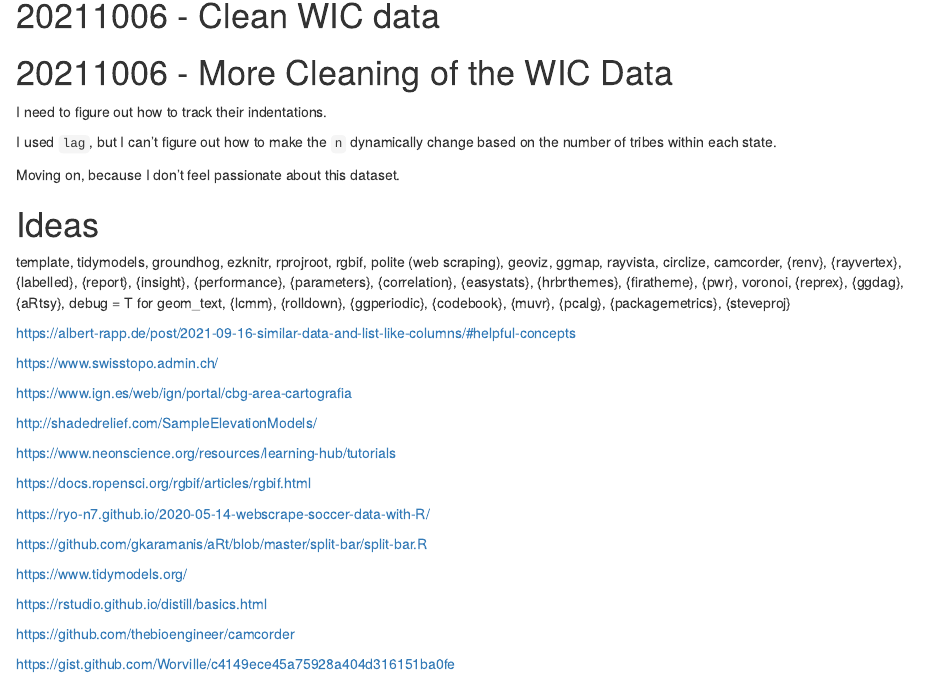
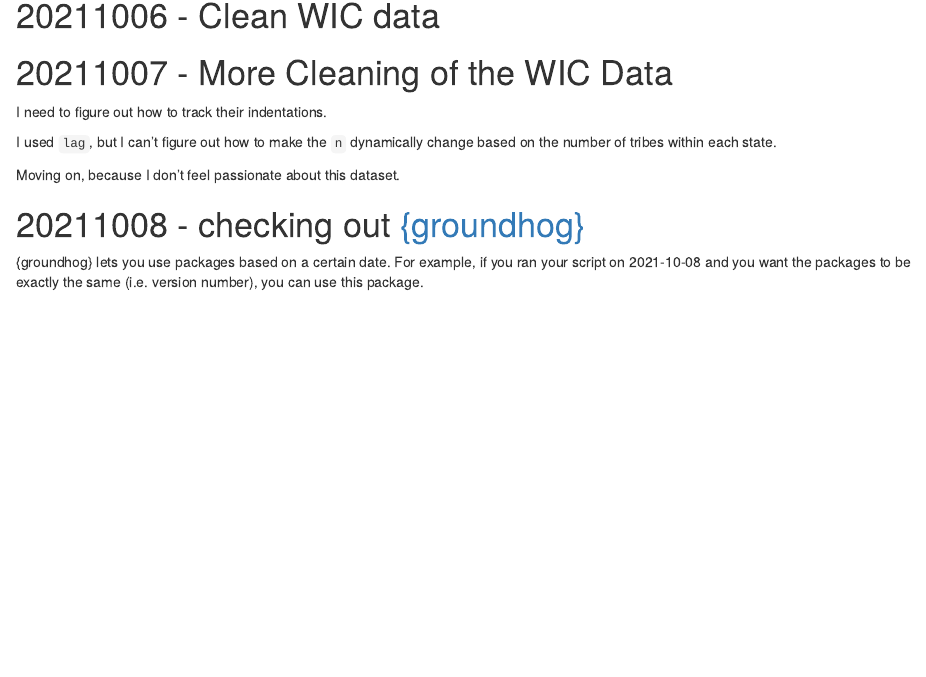
Before and after one commit to simscr/DailyR, an R Markdown document (r_Rmd/October 2021.Rmd): the page in a window 1100 px wide, from 500 px down. Rendered offline with R 4.5, knitr and Pandoc, with nearby package versions; some code elsewhere in the file could not run offline; column names are cleaned by a stand-in for the janitor package.

Commit message:
groundhog - 20211008

````diff
--- a/r_Rmd/October 2021.Rmd
+++ b/r_Rmd/October 2021.Rmd
@@ -160,7 +160,7 @@
                               TRUE ~ "Tribe"))
 ```
 
-# 20211006 - More Cleaning of the WIC Data
+# 20211007 - More Cleaning of the WIC Data
 
 I need to figure out how to track their indentations.
 
@@ -173,9 +173,21 @@
 ```
 
 
+# 20211008 - checking out [{groundhog}](https://groundhogr.com/)
+
+{groundhog} lets you use packages based on a certain date. For example, if you ran your script on 2021-10-08 and you want the packages to be exactly the same (i.e. version number), you can use this package.
+
+```{r, include = F}
+p_load(groundhog)
+
+groundhog_day = "2021-10-08"  # date you want the packages to be from. Maybe date of last save or date of initiation.
+
+groundhog.library("package", groundhog_day)  # load packages as they were on `groundhog_day`
+```
+
 # Ideas
 
-template, tidymodels, groundhog, ezknitr, rprojroot, rgbif, polite (web scraping), geoviz, ggmap, rayvista, circlize, camcorder, {renv}, {rayvertex}, {labelled}, {report}, {insight}, {performance}, {parameters}, {correlation}, {easystats}, {hrbrthemes}, {firatheme}, {pwr}, voronoi, {reprex}, {ggdag}, {aRtsy}, debug = T for geom_text, {lcmm}, {rolldown}, {ggperiodic}, {codebook}, {muvr}, {pcalg}, {packagemetrics}, {steveproj}
+template, tidymodels, groundhog, rprojroot, rgbif, geoviz, ggmap, rayvista, camcorder, {renv}, {rayvertex}, {labelled}, {hrbrthemes}, {firatheme}, {pwr}, voronoi, {reprex}, {ggdag}, debug = T for geom_text, {lcmm}, {rolldown}, {ggperiodic}, {codebook}, {muvr}, {pcalg}, {packagemetrics}, {steveproj}
 
 
 <https://albert-rapp.de/post/2021-09-16-similar-data-and-list-like-columns/#helpful-concepts>
````
